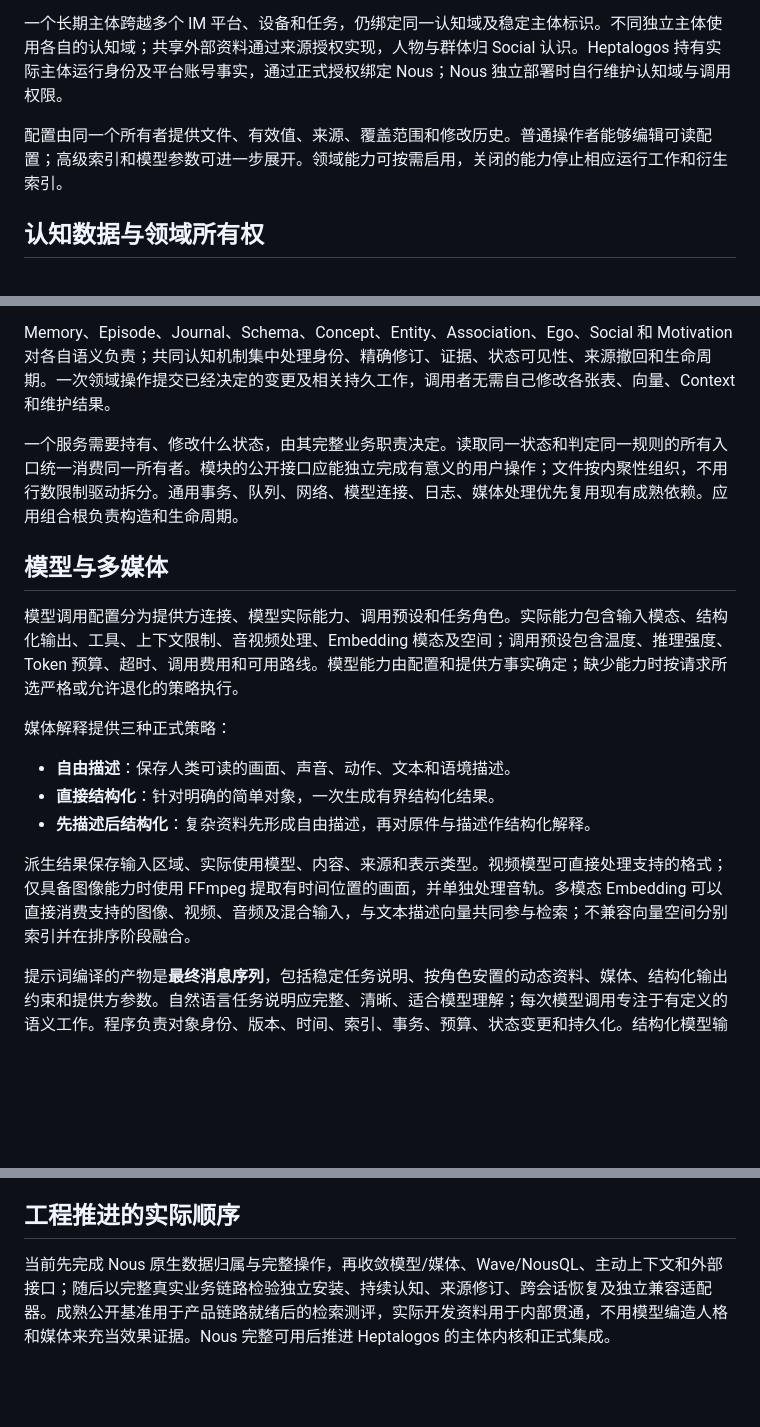
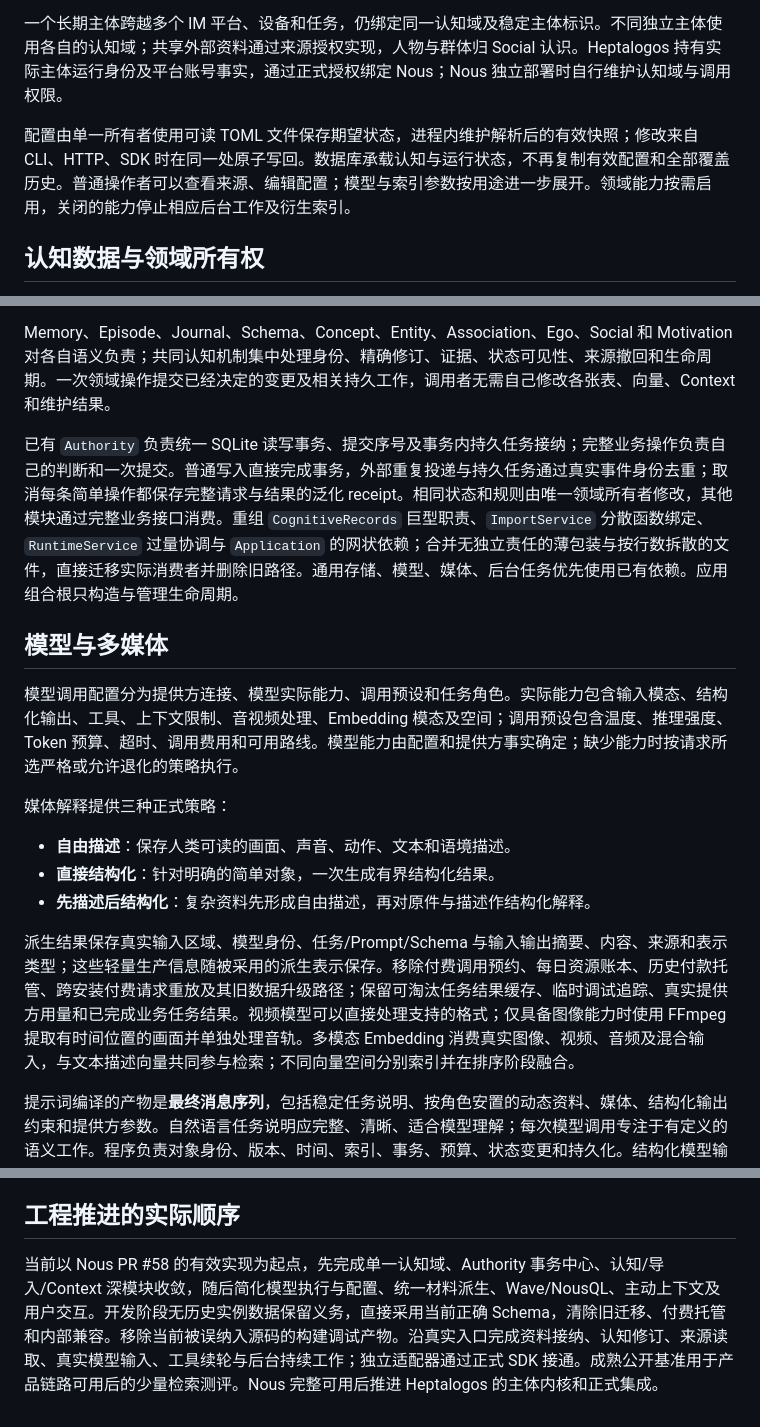
Before and after one commit to Heptalogos-Devs/Architecture-Vault, a Markdown page: 设计/Nous原生认知与交互.md, 3 parts joined by grey strips. Drawn GitHub-style; blank space fills up the shorter version.

Commit message:
docs: converge native transactions and remove paid custody complexity

```diff
--- a/设计/Nous原生认知与交互.md
+++ b/设计/Nous原生认知与交互.md
@@ -10,7 +10,7 @@
 
 一个长期主体跨越多个 IM 平台、设备和任务，仍绑定同一认知域及稳定主体标识。不同独立主体使用各自的认知域；共享外部资料通过来源授权实现，人物与群体归 Social 认识。Heptalogos 持有实际主体运行身份及平台账号事实，通过正式授权绑定 Nous；Nous 独立部署时自行维护认知域与调用权限。
 
-配置由同一个所有者提供文件、有效值、来源、覆盖范围和修改历史。普通操作者能够编辑可读配置；高级索引和模型参数可进一步展开。领域能力可按需启用，关闭的能力停止相应运行工作和衍生索引。
+配置由单一所有者使用可读 TOML 文件保存期望状态，进程内维护解析后的有效快照；修改来自 CLI、HTTP、SDK 时在同一处原子写回。数据库承载认知与运行状态，不再复制有效配置和全部覆盖历史。普通操作者可以查看来源、编辑配置；模型与索引参数按用途进一步展开。领域能力按需启用，关闭的能力停止相应后台工作及衍生索引。
 
 ## 认知数据与领域所有权
 
@@ -20,7 +20,7 @@
 
 Memory、Episode、Journal、Schema、Concept、Entity、Association、Ego、Social 和 Motivation 对各自语义负责；共同认知机制集中处理身份、精确修订、证据、状态可见性、来源撤回和生命周期。一次领域操作提交已经决定的变更及相关持久工作，调用者无需自己修改各张表、向量、Context 和维护结果。
 
-一个服务需要持有、修改什么状态，由其完整业务职责决定。读取同一状态和判定同一规则的所有入口统一消费同一所有者。模块的公开接口应能独立完成有意义的用户操作；文件按内聚性组织，不用行数限制驱动拆分。通用事务、队列、网络、模型连接、日志、媒体处理优先复用现有成熟依赖。应用组合根负责构造和生命周期。
+已有 `Authority` 负责统一 SQLite 读写事务、提交序号及事务内持久任务接纳；完整业务操作负责自己的判断和一次提交。普通写入直接完成事务，外部重复投递与持久任务通过真实事件身份去重；取消每条简单操作都保存完整请求与结果的泛化 receipt。相同状态和规则由唯一领域所有者修改，其他模块通过完整业务接口消费。重组 `CognitiveRecords` 巨型职责、`ImportService` 分散函数绑定、`RuntimeService` 过量协调与 `Application` 的网状依赖；合并无独立责任的薄包装与按行数拆散的文件，直接迁移实际消费者并删除旧路径。通用存储、模型、媒体、后台任务优先使用已有依赖。应用组合根只构造与管理生命周期。
 
 ## 模型与多媒体
 
@@ -32,7 +32,7 @@ Memory、Episode、Journal、Schema、Concept、Entity、Association、Ego、Soc
 - **直接结构化**：针对明确的简单对象，一次生成有界结构化结果。
 - **先描述后结构化**：复杂资料先形成自由描述，再对原件与描述作结构化解释。
 
-派生结果保存输入区域、实际使用模型、内容、来源和表示类型。视频模型可直接处理支持的格式；仅具备图像能力时使用 FFmpeg 提取有时间位置的画面，并单独处理音轨。多模态 Embedding 可以直接消费支持的图像、视频、音频及混合输入，与文本描述向量共同参与检索；不兼容向量空间分别索引并在排序阶段融合。
+派生结果保存真实输入区域、模型身份、任务/Prompt/Schema 与输入输出摘要、内容、来源和表示类型；这些轻量生产信息随被采用的派生表示保存。移除付费调用预约、每日资源账本、历史付款托管、跨安装付费请求重放及其旧数据升级路径；保留可淘汰任务结果缓存、临时调试追踪、真实提供方用量和已完成业务任务结果。视频模型可以直接处理支持的格式；仅具备图像能力时使用 FFmpeg 提取有时间位置的画面并单独处理音轨。多模态 Embedding 消费真实图像、视频、音频及混合输入，与文本描述向量共同参与检索；不同向量空间分别索引并在排序阶段融合。
 
 提示词编译的产物是**最终消息序列**，包括稳定任务说明、按角色安置的动态资料、媒体、结构化输出约束和提供方参数。自然语言任务说明应完整、清晰、适合模型理解；每次模型调用专注于有定义的语义工作。程序负责对象身份、版本、时间、索引、事务、预算、状态变更和持久化。结构化模型输出只承载该次语义任务必要的字段及局部短键，真实认知 ID 由程序绑定。
 
@@ -68,4 +68,4 @@ A-Memorix 的能力需求全部由 Nous 原生领域提供。**独立 A-Memorix
 
 ## 工程推进的实际顺序
 
-当前先完成 Nous 原生数据归属与完整操作，再收敛模型/媒体、Wave/NousQL、主动上下文和外部接口；随后以完整真实业务链路检验独立安装、持续认知、来源修订、跨会话恢复及独立兼容适配器。成熟公开基准用于产品链路就绪后的检索测评，实际开发资料用于内部贯通，不用模型编造人格和媒体来充当效果证据。Nous 完整可用后推进 Heptalogos 的主体内核和正式集成。
+当前以 Nous PR #58 的有效实现为起点，先完成单一认知域、Authority 事务中心、认知/导入/Context 深模块收敛，随后简化模型执行与配置、统一材料派生、Wave/NousQL、主动上下文及用户交互。开发阶段无历史实例数据保留义务，直接采用当前正确 Schema，清除旧迁移、付费托管和内部兼容。移除当前被误纳入源码的构建调试产物。沿真实入口完成资料接纳、认知修订、来源读取、真实模型输入、工具续轮与后台持续工作；独立适配器通过正式 SDK 接通。成熟公开基准用于产品链路可用后的少量检索测评。Nous 完整可用后推进 Heptalogos 的主体内核和正式集成。
```
